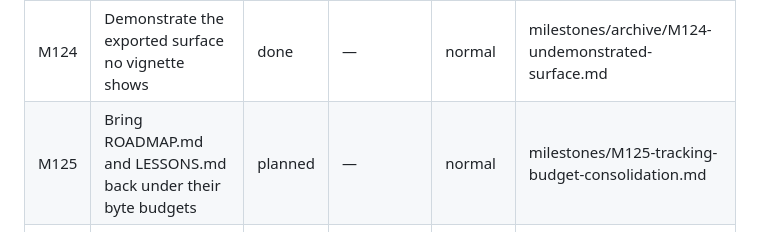
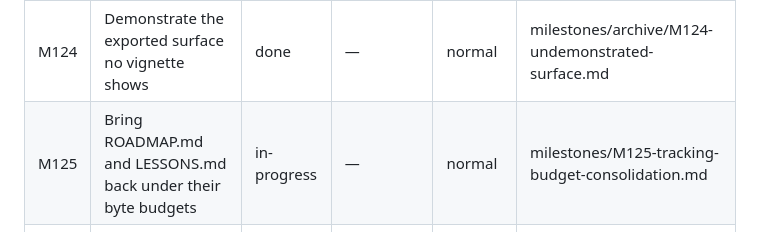
Before and after one commit to jmgirard/intraclass, a Markdown page: cairn/ROADMAP.md, the part around the change. GitHub-like rendering.

```diff
--- a/cairn/ROADMAP.md
+++ b/cairn/ROADMAP.md
@@ -14,7 +14,7 @@ Pre-migration history (M1–M47, ADR-001..058): see `cairn/legacy/` and git log.
 | M122 | Remove the resume cache from the M121 npbootstrap sweep | done | — | normal | milestones/archive/M122-drop-m121-resume-cache.md |
 | M123 | Correct the falsified capability claims in the shipped documentation | done | — | normal | milestones/archive/M123-falsified-capability-claims.md |
 | M124 | Demonstrate the exported surface no vignette shows | done | — | normal | milestones/archive/M124-undemonstrated-surface.md |
-| M125 | Bring ROADMAP.md and LESSONS.md back under their byte budgets | planned | — | normal | milestones/M125-tracking-budget-consolidation.md |
+| M125 | Bring ROADMAP.md and LESSONS.md back under their byte budgets | in-progress | — | normal | milestones/M125-tracking-budget-consolidation.md |
 | M48 | v0.1.0 release consolidation — CRAN submission-ready | blocked | M49, M50, M51, M53, M54, M55, M61, M68 | high | milestones/M48-release-v010.md |
 <!-- terminal-row retention: M124 done (2026-08-17) → M119 rotated out (oldest terminal by merge order; its archive file still resolves there). Kept: M120, M121, M122, M123, M124 (5 most recent terminal) [claim:roadmap-terminal-rows]. -->
 <!-- rows grouped by status; keep only the 5 most recent terminal (done/dropped)
```
Also changed, not shown: cairn/milestones/M125-tracking-budget-consolidation.md (+2 -2 lines).
